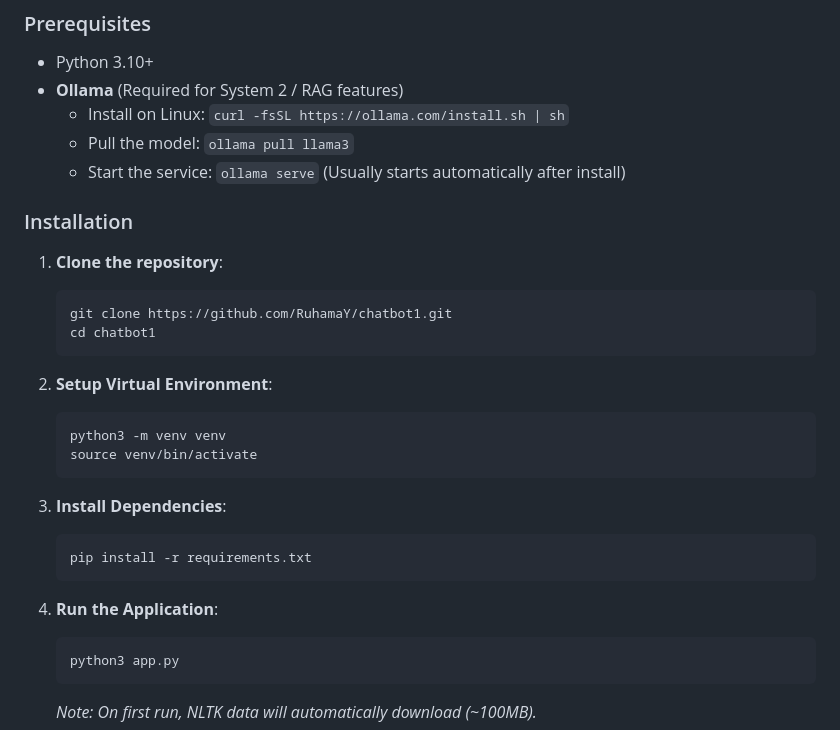
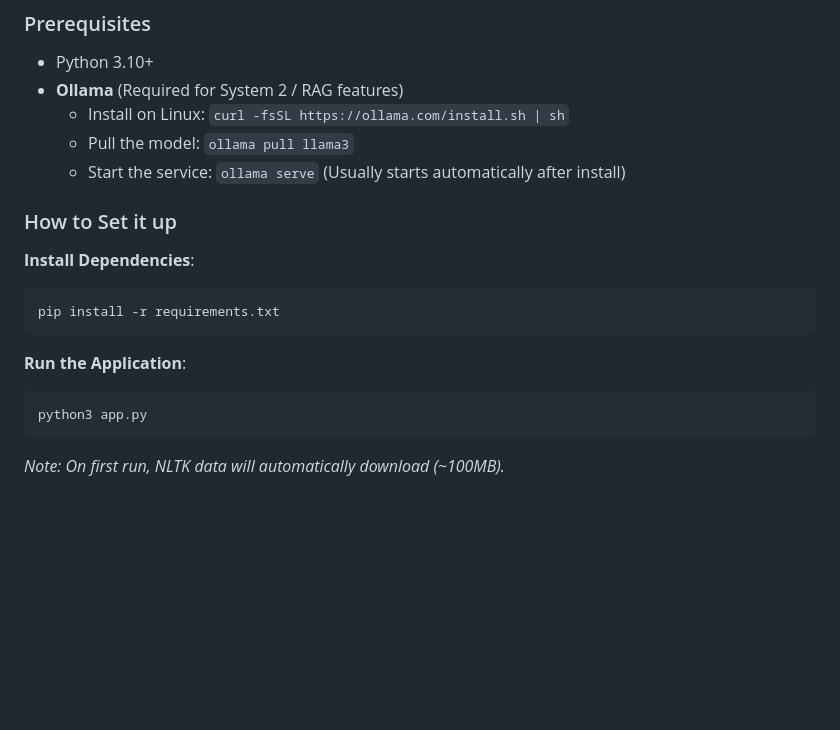
Before and after one commit to Samrwitt/CS_Chatbot_Assignment, a Markdown page: README.md, the part around the change. GitHub-like rendering; blank space fills up the shorter version.

Commit message:
readmi edit

````diff
--- a/README.md
+++ b/README.md
@@ -51,25 +51,14 @@ Simulates how humans retrieve related concepts through associative memory.
   - Pull the model: `ollama pull llama3`
   - Start the service: `ollama serve` (Usually starts automatically after install)
 
-### Installation
-1. **Clone the repository**:
-   ```bash
-   git clone https://github.com/RuhamaY/chatbot1.git
-   cd chatbot1
-   ```
+ ### How to Set it up
 
-2. **Setup Virtual Environment**:
-   ```bash
-   python3 -m venv venv
-   source venv/bin/activate
-   ```
-
-3. **Install Dependencies**:
+**Install Dependencies**:
    ```bash
    pip install -r requirements.txt
    ```
 
-4. **Run the Application**:
+**Run the Application**:
    ```bash
    python3 app.py
    ```
````
